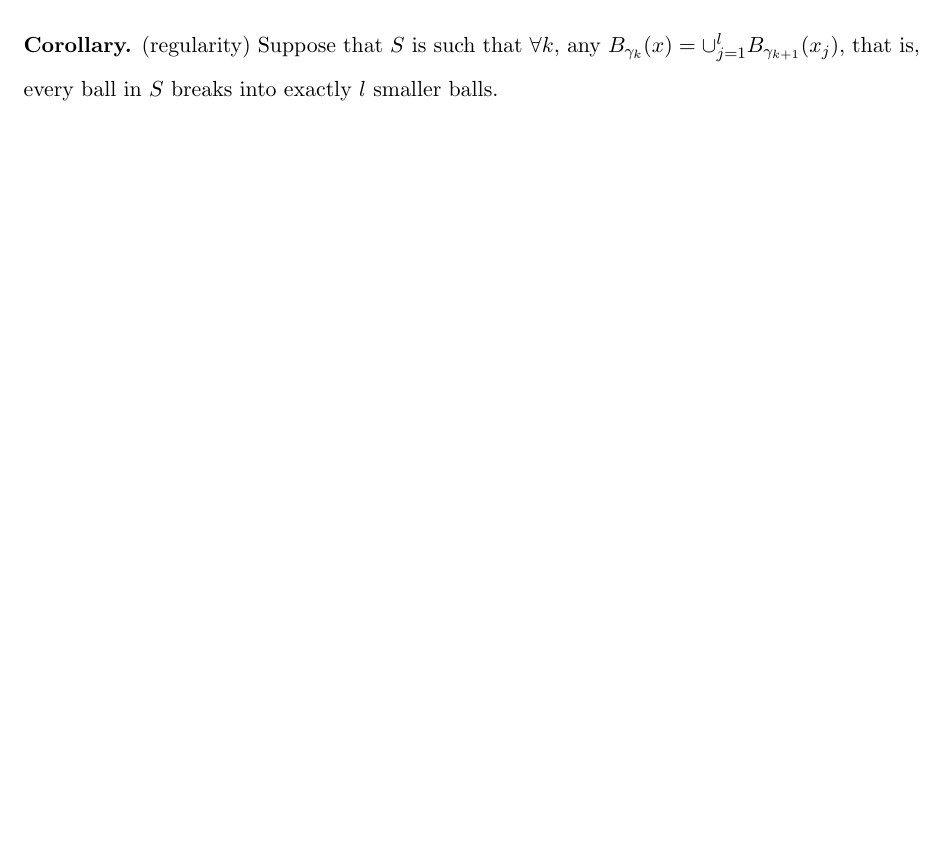
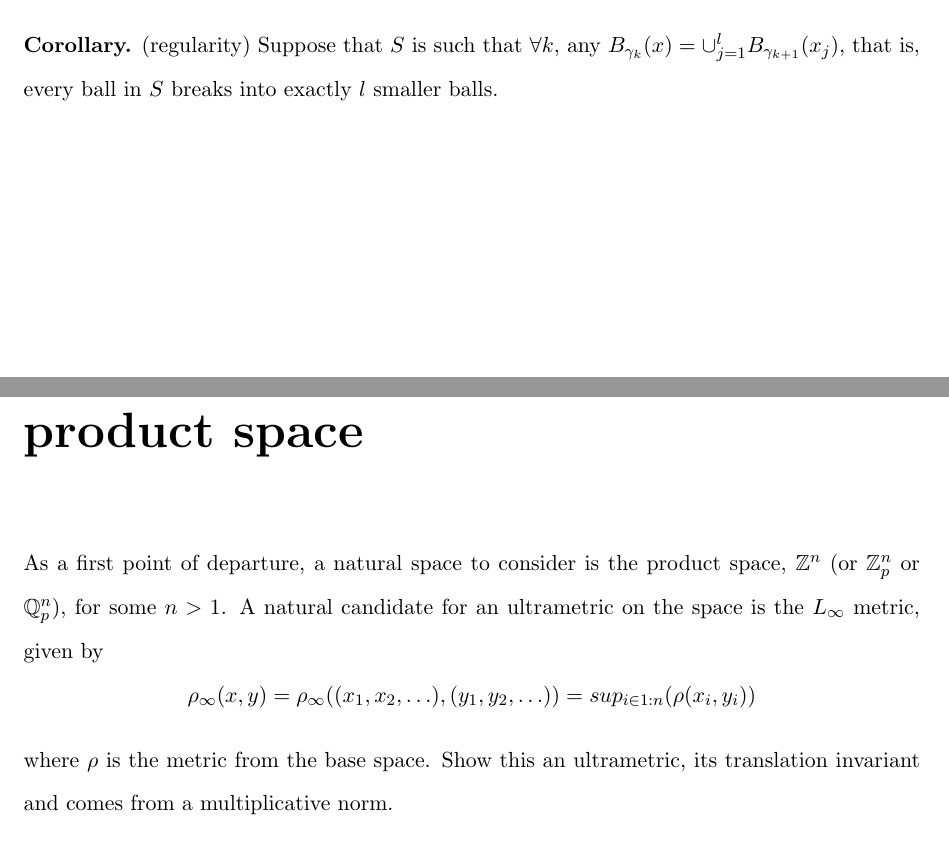
Before and after one commit to annejohnsn/msc, a LaTeX thesis (main.tex, which reads chapters/product_space.tex): part of page 8 of 17 before the commit and two parts of pages 8 and 9 of 17 after it, the two joined at a grey line, cut so that both start at the same text, the shorter picture padded with empty space. Compiled offline with pdfLaTeX.

Commit message:
started introduction in product space example

```diff
--- a/chapters/product_space.tex
+++ b/chapters/product_space.tex
@@ -1,3 +1,6 @@
+As a first point of departure, a natural space to consider is the product space, $\mathbb{Z}^n$ (or $\mathbb{Z}_p^n$ or $\mathbb{Q}_p^n$), for some $n >1$. A natural candidate for an ultrametric on the space is the $L_\infty$ metric, given by
+\[ \rho_\infty(x,y) = \rho_\infty((x_1,x_2,\ldots),(y_1,y_2, \ldots)) = sup_{i \in 1:n} (\rho(x_i, y_i))\] where $\rho$ is the metric from the base space.
+Show this an ultrametric, its translation invariant and comes from a multiplicative norm.
 \begin{example}
 	Let $(\mathbb{Z}_p \times \mathbb{Z}_p, \rho_{p,\infty})$ be the metric space with elements $\{(x,y)\mid x,y \in \mathbb{Z}_p\}$ and metric $\rho_{p,\infty}((x_1,x_2), (y_1,y_2)) = \max(\rho_p(x_1, y_1)), \rho_p(x_2, y_2))$. Consider it also as a topological group with operation $(g_1,g_2) + (x_1,x_2) = (g_1+x_1, g_2+x_2)$. Then $\rho_{p,\infty}((x_1,x_2), (y_1,y_2))=\max(\rho_p(x_1, y_1)), \rho_p(x_2, y_2)=\max(\rho_p(g_1+x_1, g_1+y_1)), \rho_p(g_2+x_2, g_2+y_2)=\rho_{p,\infty}(((g_1,g_2) + (x_1,x_2)), ((g_1,g_2) + (y_1,y_2)))$, and $\omega((g_1,g_2)+S) = \omega(S)$ for $S \in (\mathbb{Z}_p \times \mathbb{Z}_p, \rho_{p,\infty})$.
 
```
Also changed, not shown: main.tex (+2 -2 lines), main.pdf.
